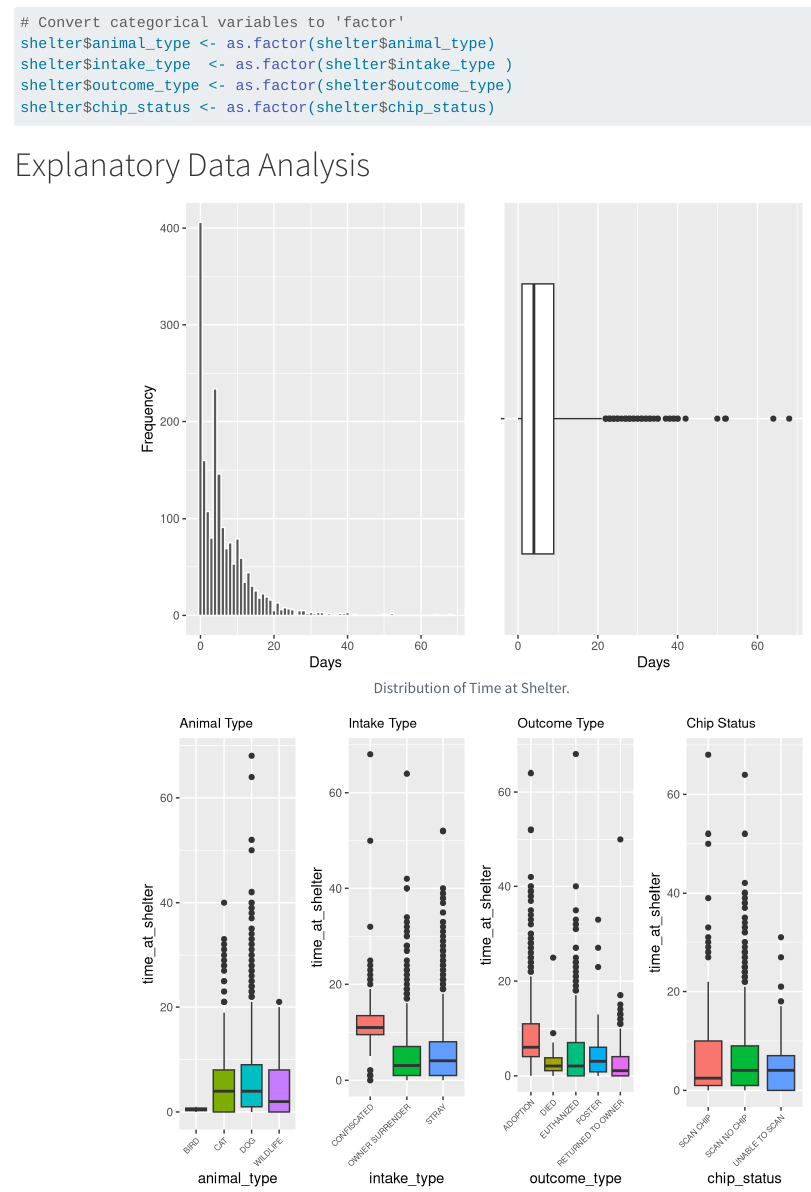
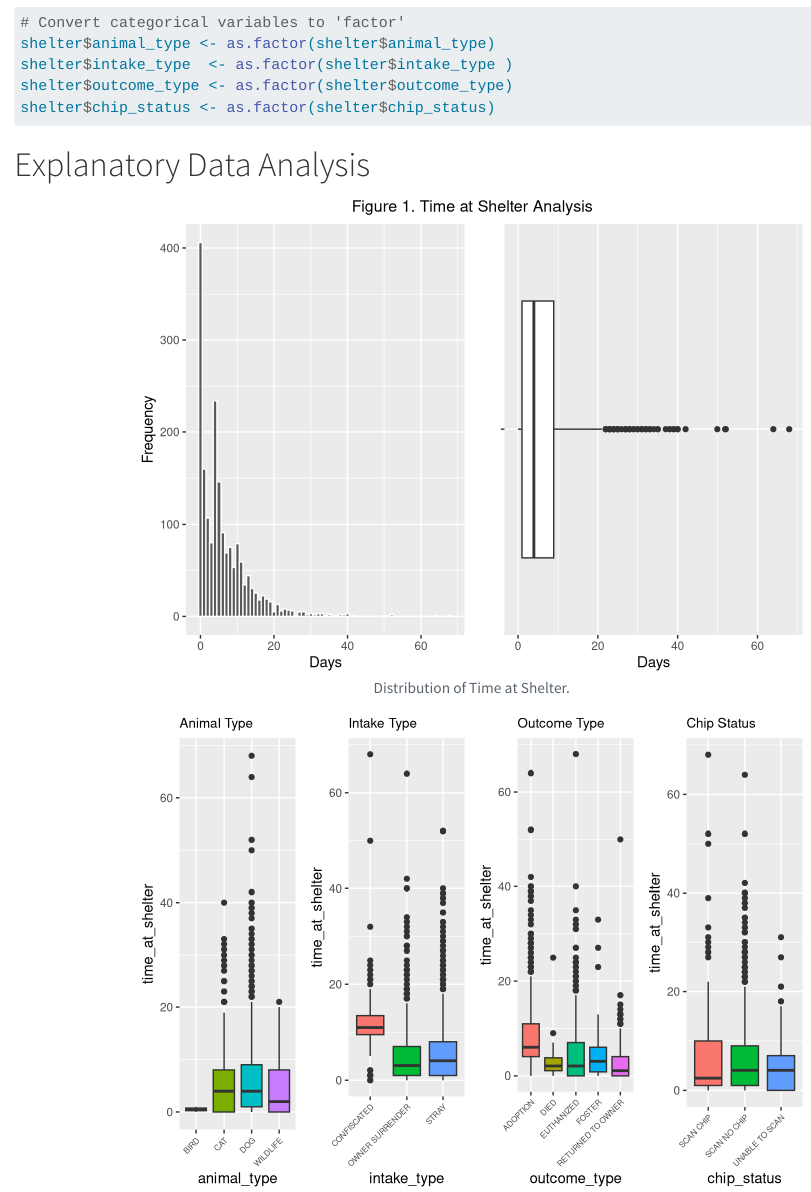
Before and after one commit to Jiazhan-Lou/DAS-Group-19, a Quarto document (Group19_EDA.qmd): the page in a window 1100 px wide, from 1020 px down. Rendered offline with R 4.5, knitr and Pandoc in place of Quarto, with nearby package versions.

Commit message:
Update Group19_EDA.qmd
Co-authored-by: Burte Ganbold <160249656+dugarig@users.noreply.github.com>

````diff
--- a/Group19_EDA.qmd
+++ b/Group19_EDA.qmd
@@ -69,7 +69,7 @@ p2 <- ggplot(shelter, aes(x = time_at_shelter, y = "")) +
   labs(x = "Days", y = "")
 
 # Display plots side by side
-grid.arrange(p1, p2, nrow = 1)
+grid.arrange(p1, p2, nrow = 1, top = "Figure 1. Time at Shelter Analysis")
 ```
 
 
````
